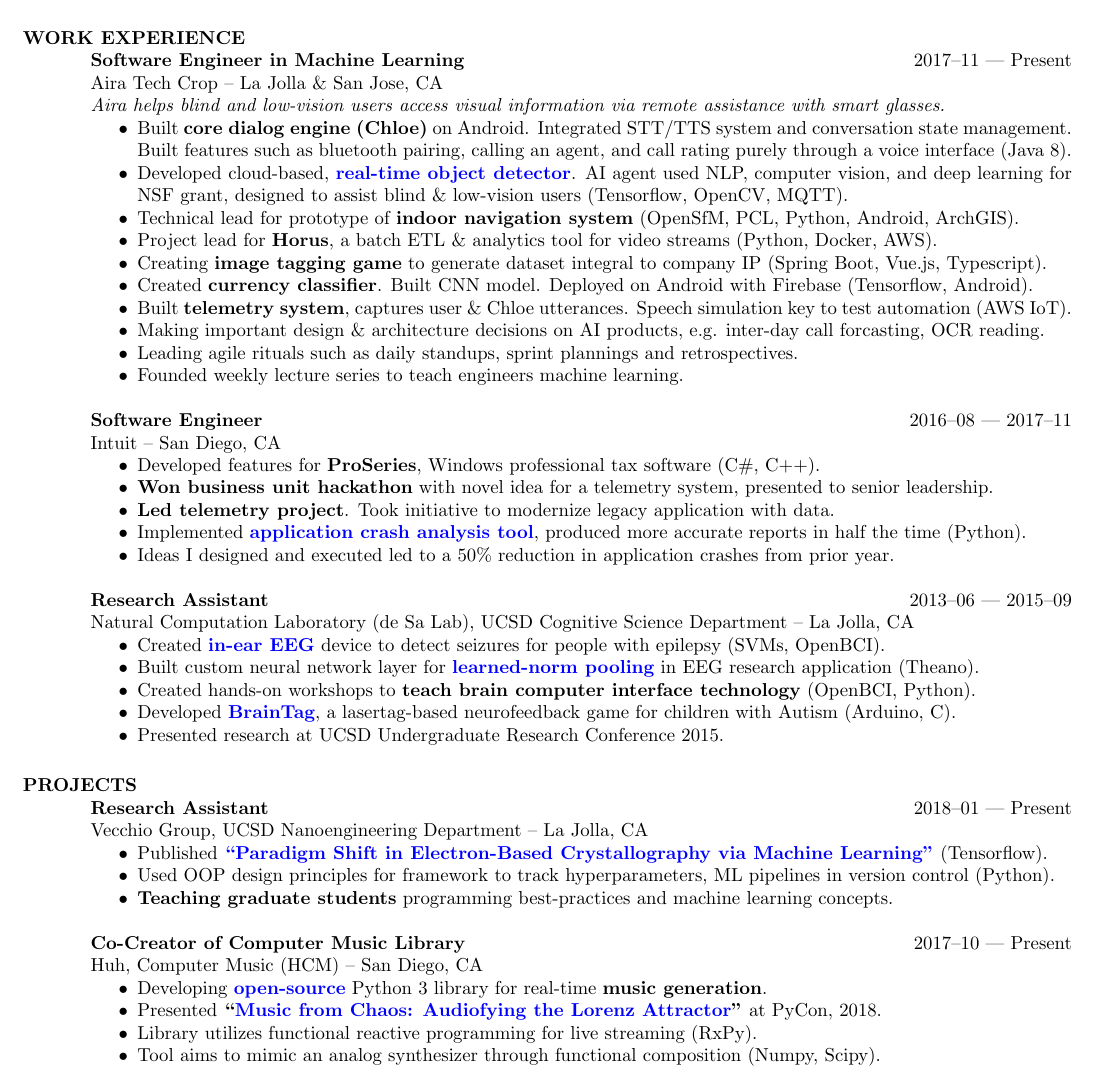
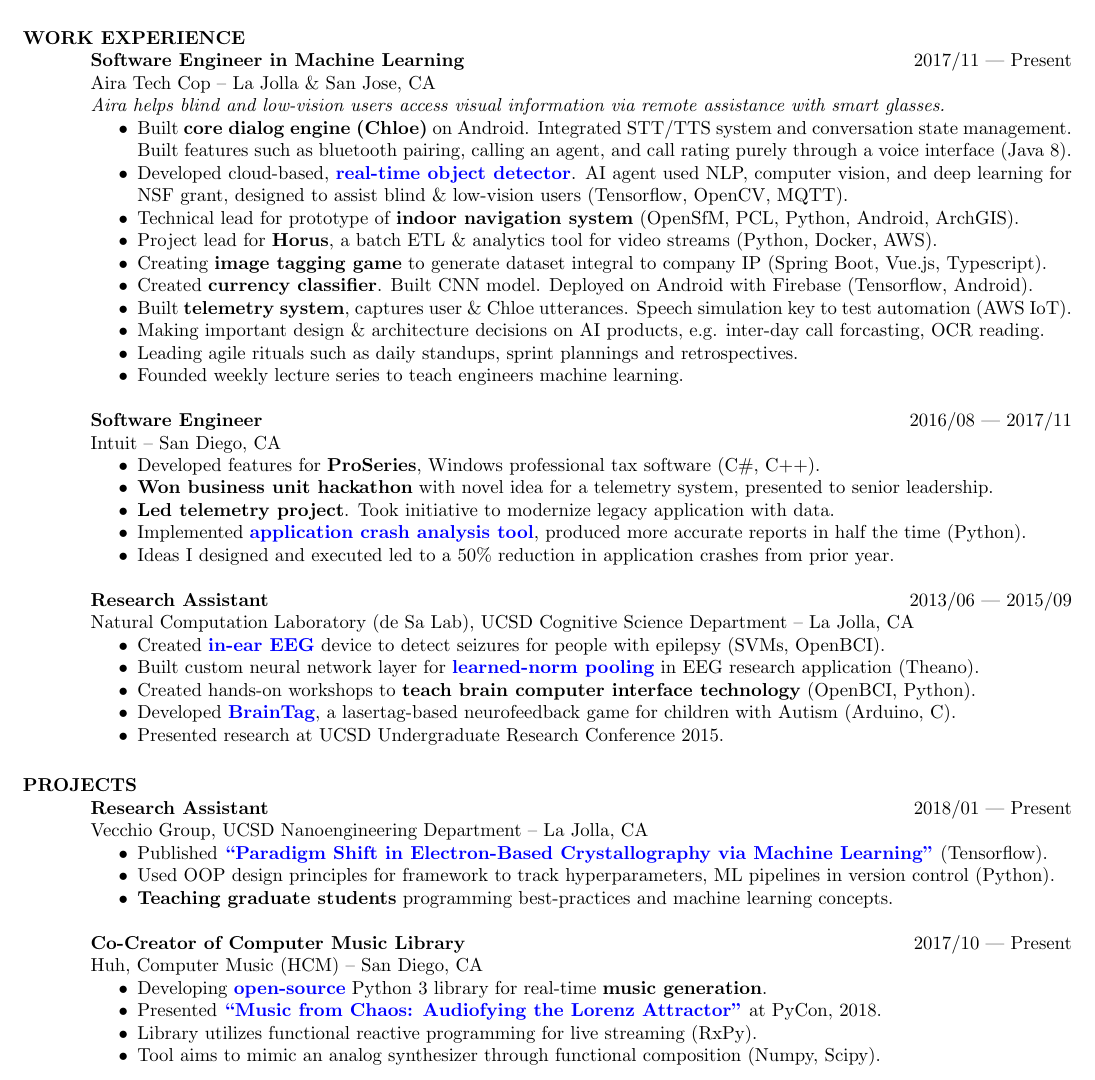
Before and after one commit to alxmrs/Resumes, a LaTeX CV (AlexRosengarten_Resume.tex): part of the page, cut so that both start at the same text. Compiled offline with pdfLaTeX.

Commit message:
Feedback from Logan

```diff
--- a/AlexRosengarten_Resume.tex
+++ b/AlexRosengarten_Resume.tex
@@ -38,8 +38,8 @@
 % ---------------- WORK EXPERIENCE ----------------
 % Talk about the challenge that had to be done, the  actions that you took to tackle the challenge, and the results (how things outside of yourself were experienced)
 \section{WORK EXPERIENCE}
-{\bf Software Engineer in Machine Learning } \hfill 2017--11 | Present \\
-  Aira Tech Crop -- La Jolla \& San Jose, CA \\
+{\bf Software Engineer in Machine Learning } \hfill 2017/11 | Present \\
+  Aira Tech Cop -- La Jolla \& San Jose, CA \\
   \textit{ Aira helps blind and low-vision users access visual information via remote assistance with smart glasses. }
   \begin{itemize}  \itemsep -2pt %reduce space between items
     \item Built {\bf core dialog engine (Chloe)} on Android. Integrated STT/TTS system and conversation state management. Built features such as bluetooth pairing, calling an agent, and call rating purely through a voice interface (Java 8).
@@ -56,7 +56,7 @@
   \end{itemize}
 
 
-{\bf Software Engineer} \hfill 2016--08 | 2017--11 \\
+{\bf Software Engineer} \hfill 2016/08 | 2017/11 \\
   Intuit -- San Diego, CA
   \begin{itemize}  \itemsep -2pt %reduce space between items
     \item Developed features for {\bf ProSeries}, Windows professional tax software (C\#, C++).
@@ -90,11 +90,11 @@
   \end{itemize}
 
 
-{\bf Co-Creator of Computer Music Library} \hfill 	 2017--10 | Present  \\
+{\bf Co-Creator of Computer Music Library} \hfill 	 2017/10 | Present  \\
   Huh, Computer Music (HCM) -- San Diego, CA
   \begin{itemize}  \itemsep -2pt % reduce space between items
     \item Developing \href{https://github.com/alxrsngrtn/huh-computer-music}{{\bf open-source}} Python 3 library for real-time {\bf music generation}.
-    \item Presented {\bf ``\href{https://youtu.be/bTAFl8P2DkE?t=28m47s}{Music from Chaos: Audiofying the Lorenz Attractor}''} at PyCon, 2018.
+    \item Presented {\bf \href{https://youtu.be/bTAFl8P2DkE?t=28m47s}{``Music from Chaos: Audiofying the Lorenz Attractor''}} at PyCon, 2018.
     \item Library utilizes functional reactive programming for live streaming (RxPy).
     \item Tool aims to mimic an analog synthesizer through functional composition (Numpy, Scipy).
   \end{itemize}
```
Also changed, not shown: AlexRosengarten_Resume.tex (4 more changed lines).
